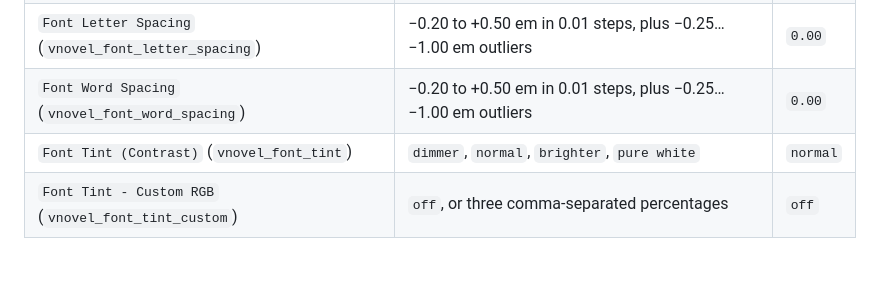
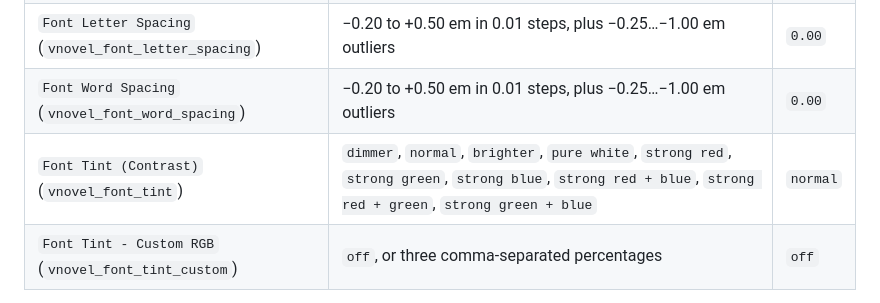
Before and after one commit to vnovel-engine/vnovel, a Markdown page: CONTROLS.md, the part around the change. GitHub-like rendering; blank space fills up the shorter version.

```diff
--- a/CONTROLS.md
+++ b/CONTROLS.md
@@ -172,7 +172,7 @@ point is legibility for people with reading impairment, and general comfort.
 | `Font Size` (`vnovel_font_size`) | 50–300% in 5% steps | `100` |
 | `Font Letter Spacing` (`vnovel_font_letter_spacing`) | −0.20 to +0.50 em in 0.01 steps, plus −0.25…−1.00 em outliers | `0.00` |
 | `Font Word Spacing` (`vnovel_font_word_spacing`) | −0.20 to +0.50 em in 0.01 steps, plus −0.25…−1.00 em outliers | `0.00` |
-| `Font Tint (Contrast)` (`vnovel_font_tint`) | `dimmer`, `normal`, `brighter`, `pure white` | `normal` |
+| `Font Tint (Contrast)` (`vnovel_font_tint`) | `dimmer`, `normal`, `brighter`, `pure white`, `strong red`, `strong green`, `strong blue`, `strong red + blue`, `strong red + green`, `strong green + blue` | `normal` |
 | `Font Tint - Custom RGB` (`vnovel_font_tint_custom`) | `off`, or three comma-separated percentages | `off` |
 
 `game` uses the game's own font (or the engine's fallback when the game has
```
Also changed, not shown: CHANGELOG.md (+14 -0 lines), README.md (+3 -1 lines), docs/README.md (added, +19 -0 lines), tools/scene-harness/README.md (added, +34 -0 lines), docs/render-font-check.png (added), docs/render-gallery-preview.jpg (added), docs/render-resolution-bracket.png (added), 4 other files.
